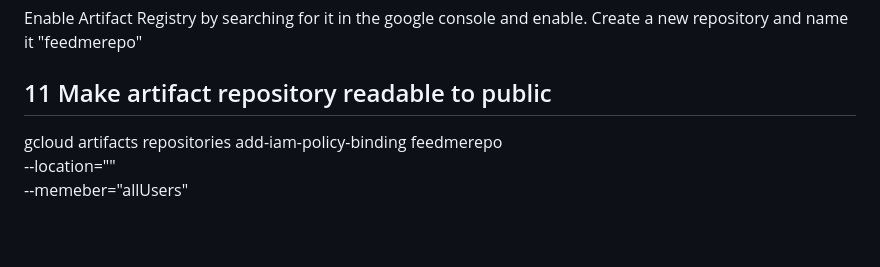
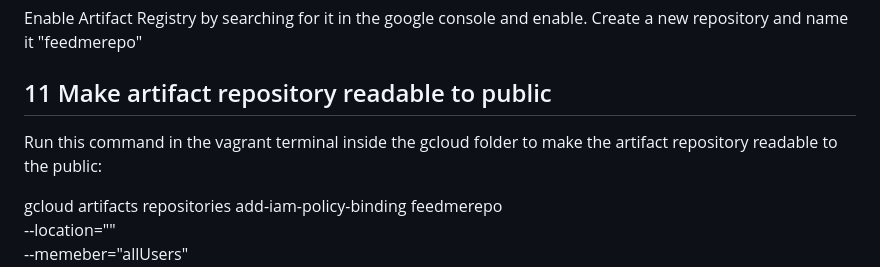
Before and after one commit to noramvi/FeedMeLisbon, a Markdown page: README.md, the part around the change. Rendered like a GitHub page; blank space fills up the shorter version.

```diff
--- a/README.md
+++ b/README.md
@@ -110,6 +110,8 @@ Enable Artifact Registry by searching for it in the google console and enable. C
 
 ## 11 Make artifact repository readable to public
 
+Run this command in the vagrant terminal inside the gcloud folder to make the artifact repository readable to the public:
+
 gcloud artifacts repositories add-iam-policy-binding feedmerepo \
     --location="<your-artifact-repo-region>" \
     --memeber="allUsers" \
```
